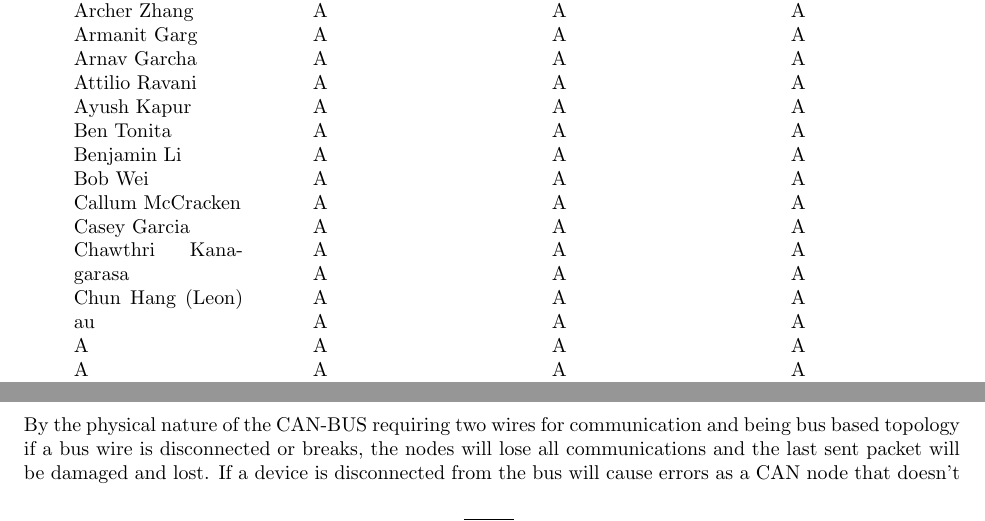
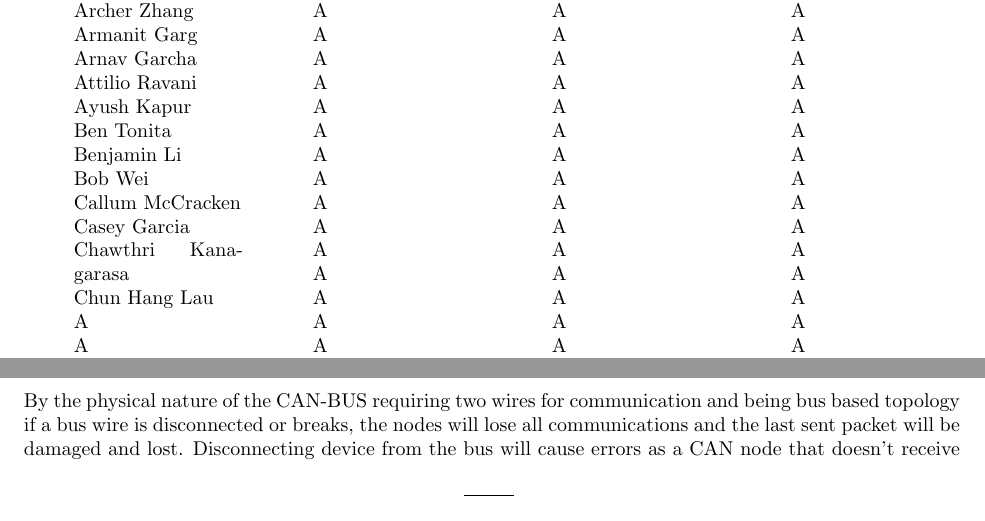
Before and after one commit to cchan/fdp3, a LaTeX thesis (main.tex, which reads subfiles/control.tex, subfiles/introduction.tex): two parts of pages 10 and 104 of 123, joined at a grey line, cut so that both start at the same text. Compiled offline with pdfLaTeX.

Commit message:
Update on Overleaf.

```diff
--- a/subfiles/control.tex
+++ b/subfiles/control.tex
@@ -280,7 +280,7 @@ Navigation system will be running on all Master-machines and will use a variety
     With two types of machines used in the pod's Embedded-systems, ATMega and RPI, each one has a different approach to Watchdogs. Arduino has a built in Watchdog that can be configured and with it's non-volatile memory, a lot of the state information can be preserved and recovered after a reboot. RPI has an OS-level Watchdog as well, but having a much more complex OS to load, reboots will take longer. Exact number will be generated through a series of tests.
 
     \subsection{Single points of failure}
-    By the physical nature of the CAN-BUS requiring two wires for communication and being bus based topology if a bus wire is disconnected or breaks, the nodes will lose all communications and the last sent packet will be damaged and lost. If a device is disconnected from the bus will cause errors as a CAN node that doesn't receive any acknowledgement for a packet it has sent, will keep trying to send it forever, hence clogging the bus. Both cases will trigger a failure mode as heartbeats will not be received stopping the pod. Even with these failure cases the pod will still be able to come to a controlled stop.
+    By the physical nature of the CAN-BUS requiring two wires for communication and being bus based topology if a bus wire is disconnected or breaks, the nodes will lose all communications and the last sent packet will be damaged and lost. Disconnecting device from the bus will cause errors as a CAN node that doesn't receive any acknowledgement for a packet it has sent, will keep trying to send it forever, hence clogging the bus. Both cases will trigger a failure mode as heartbeats will not be received stopping the pod. Even with these failure cases the pod will still be able to come to a controlled stop.
 
     \subsection {Failure scenarios and state diagram}
 
--- a/subfiles/introduction.tex
+++ b/subfiles/introduction.tex
@@ -97,7 +97,7 @@ Due to the UWaterloo co-op system, our team rotates approximately every four mon
      \item {Callum McCracken}
 	 \item {Casey Garcia}
      \item {Chawthri Kanagarasa}
-	 \item {Chun Hang (Leon) au}
+	 \item {Chun Hang Lau}
      \item {A}
 	 \item {A}
      \item {A}
```
